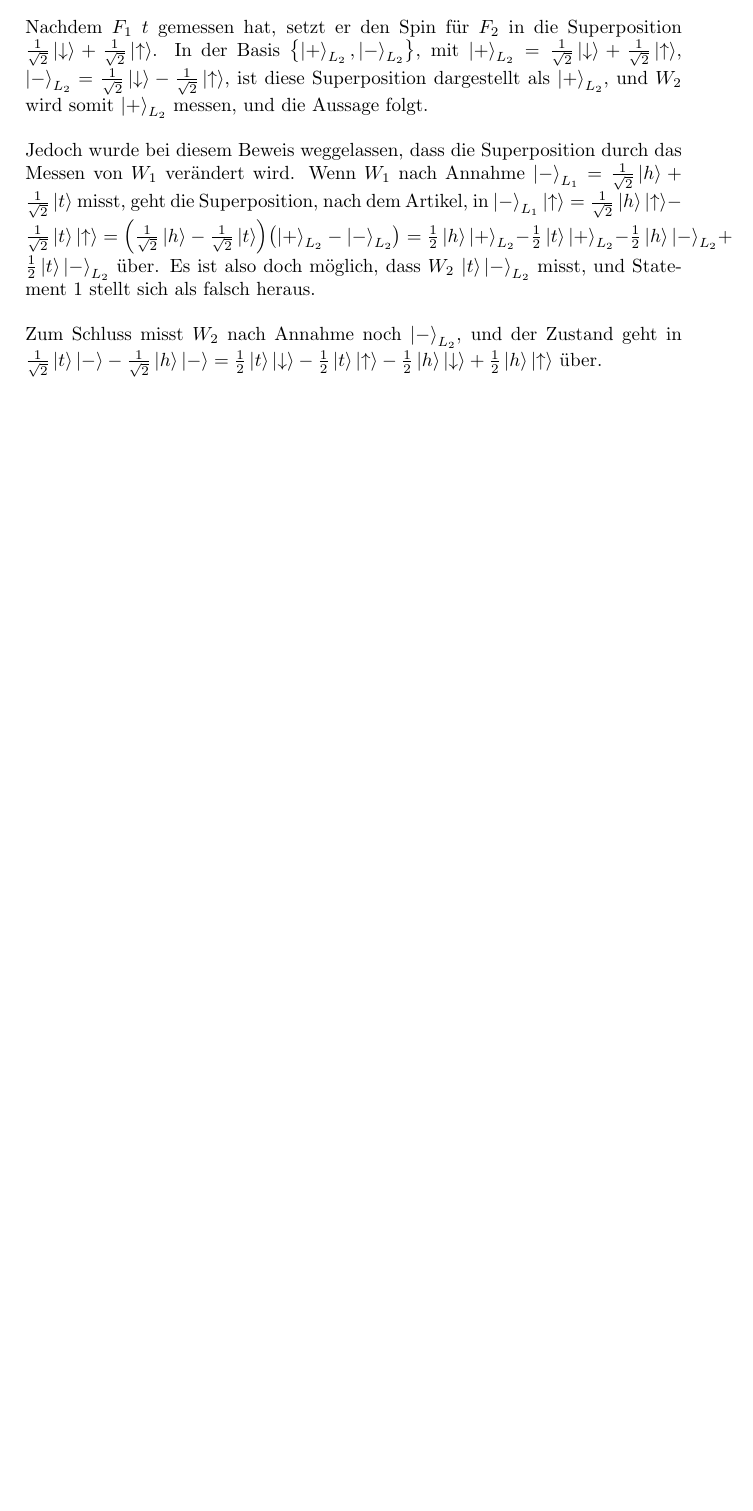
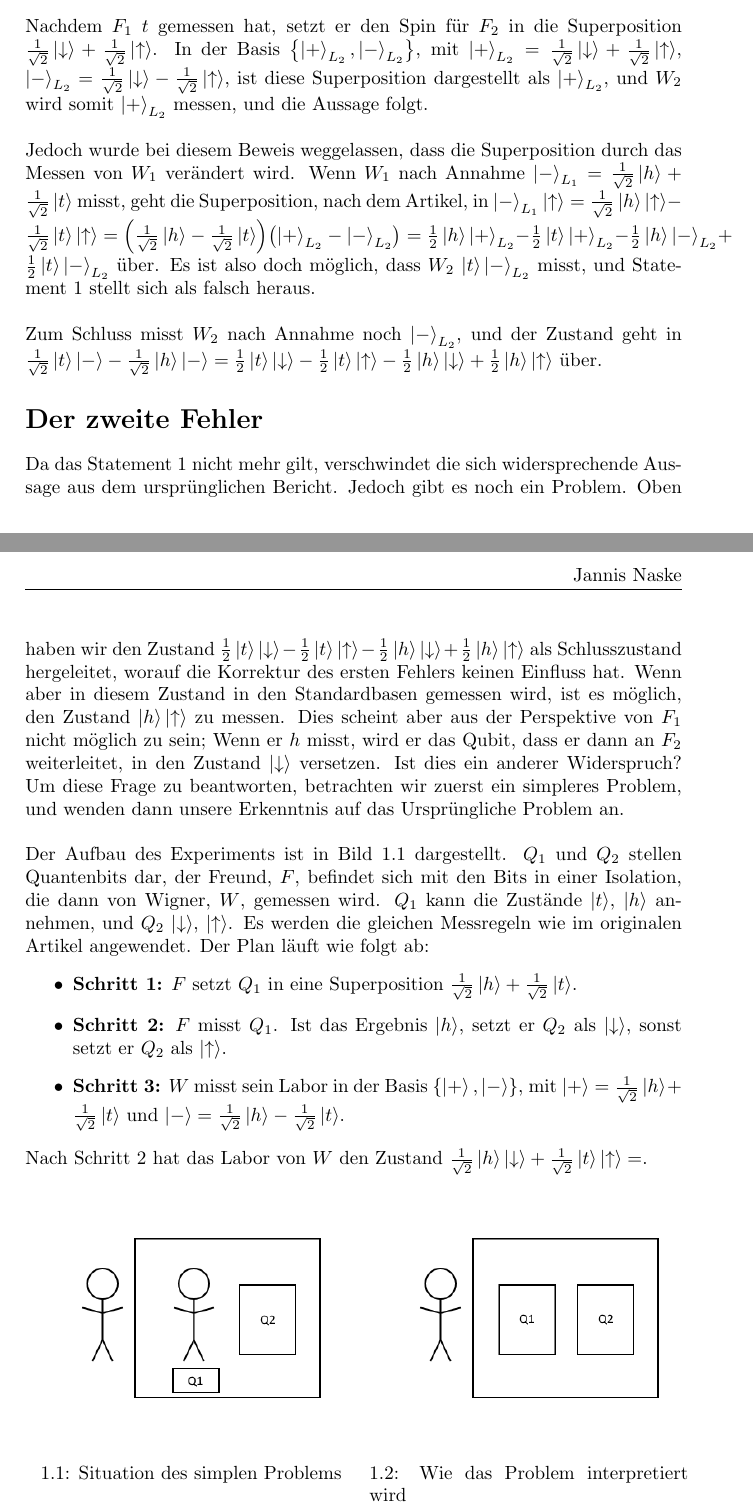
Before and after one commit to JannisN/ExtendedWignersFriend, a LaTeX document (extendedwignersfriend.tex): part of the page before the commit and two parts of pages 1 and 2 of 2 after it, the two joined at a grey line, cut so that both start at the same text, the shorter picture padded with empty space. Compiled offline with pdfLaTeX.

Commit message:
anfang zweiter fehler

```diff
--- a/extendedwignersfriend.tex
+++ b/extendedwignersfriend.tex
@@ -1,6 +1,13 @@
 \documentclass[a4paper]{article}
 \usepackage{fancyhdr}
 \usepackage{physics}
+\usepackage{graphicx}
+
+\usepackage{subcaption}
+\usepackage{floatrow}
+
+\graphicspath{ {img/} }
+
 \title{Meine Antwort zum erweiterten Wigner's Freund Gedankenexperiment}
 \author{Jannis Naske}
 
@@ -31,4 +38,25 @@ Wenn $W_1$ nach Annahme $\ket{-}_{L_1} = \frac{1}{\sqrt{2}}\ket{h} + \frac{1}{\s
 in $\ket{-}_{L_1}\ket{\uparrow} = \frac{1}{\sqrt{2}}\ket{h}\ket{\uparrow} - \frac{1}{\sqrt{2}}\ket{t}\ket{\uparrow} = \qty(\frac{1}{\sqrt{2}} \ket{h} - \frac{1}{\sqrt{2}} \ket{t})\qty(\ket{+}_{L_2} - \ket{-}_{L_2}) = \frac{1}{2}\ket{h}\ket{+}_{L_2} - \frac{1}{2}\ket{t}\ket{+}_{L_2} - \frac{1}{2}\ket{h}\ket{-}_{L_2} + \frac{1}{2}\ket{t}\ket{-}_{L_2}$ über. Es ist also doch möglich, dass $W_2$ $\ket{t}\ket{-}_{L_2}$ misst, und Statement 1 stellt sich als falsch heraus.\\\\
 Zum Schluss misst $W_2$ nach Annahme noch $\ket{-}_{L_2}$, und der Zustand geht in $\frac{1}{\sqrt{2}}\ket{t}\ket{-} - \frac{1}{\sqrt{2}}\ket{h}\ket{-} = \frac{1}{2}\ket{t}\ket{\downarrow} - \frac{1}{2}\ket{t}\ket{\uparrow} - \frac{1}{2}\ket{h}\ket{\downarrow} + \frac{1}{2}\ket{h}\ket{\uparrow}$ über.
 
+\section*{Der zweite Fehler}
+Da das Statement 1 nicht mehr gilt, verschwindet die sich widersprechende Aussage aus dem ursprünglichen Bericht. Jedoch gibt es noch ein Problem. Oben haben wir den Zustand $\frac{1}{2}\ket{t}\ket{\downarrow} - \frac{1}{2}\ket{t}\ket{\uparrow} - \frac{1}{2}\ket{h}\ket{\downarrow} + \frac{1}{2}\ket{h}\ket{\uparrow}$ als Schlusszustand hergeleitet, worauf die Korrektur des ersten Fehlers keinen Einfluss hat. Wenn aber in diesem Zustand in den Standardbasen gemessen wird, ist es möglich, den Zustand $\ket{h}\ket{\uparrow}$ zu messen. Dies scheint aber aus der Perspektive von $F_1$ nicht möglich zu sein; Wenn er $h$ misst, wird er das Qubit, dass er dann an $F_2$ weiterleitet, in den Zustand $\ket{\downarrow}$ versetzen. Ist dies ein anderer Widerspruch? Um diese Frage zu beantworten, betrachten wir zuerst ein simpleres Problem, und wenden dann unsere Erkenntnis auf das Ursprüngliche Problem an.\\\\
+Der Aufbau des Experiments ist in Bild 1.1 dargestellt. $Q_1$ und $Q_2$ stellen Quantenbits dar, der Freund, $F$, befindet sich mit den Bits in einer Isolation, die dann von Wigner, $W$, gemessen wird. $Q_1$ kann die Zustände $\ket{t}$, $\ket{h}$ annehmen, und $Q_2$ $\ket{\downarrow}$, $\ket{\uparrow}$. Es werden die gleichen Messregeln wie im originalen Artikel angewendet. Der Plan läuft wie folgt ab:
+\begin{itemize}
+	\item \textbf{Schritt 1:} $F$ setzt $Q_1$ in eine Superposition $\frac{1}{\sqrt{2}} \ket{h} + \frac{1}{\sqrt{2}} \ket{t}$.
+	\item \textbf{Schritt 2:} $F$ misst $Q_1$. Ist das Ergebnis $\ket{h}$, setzt er $Q_2$ als $\ket{\downarrow}$, sonst setzt er $Q_2$ als $\ket{\uparrow}$.
+	\item \textbf{Schritt 3:} $W$ misst sein Labor in der Basis $\qty{\ket{+}, \ket{-}}$, mit $\ket{+} = \frac{1}{\sqrt{2}} \ket{h} + \frac{1}{\sqrt{2}} \ket{t}$ und $\ket{-} = \frac{1}{\sqrt{2}} \ket{h} - \frac{1}{\sqrt{2}} \ket{t}$.
+\end{itemize}
+Nach Schritt 2 hat das Labor von $W$ den Zustand $\frac{1}{\sqrt{2}} \ket{h}\ket{\downarrow} + \frac{1}{\sqrt{2}} \ket{t}\ket{\uparrow} = $.
+
+\begin{figure}[!htb]
+\begin{floatrow}[2]\
+\ffigbox{\caption*{1.1: Situation des simplen Problems}}%
+{\includegraphics[width=0.5\textwidth]{a.png}}
+%
+%%%%%%
+\ffigbox{\caption*{1.2: Wie das Problem interpretiert wird}}%
+{\includegraphics[width=0.5\textwidth]{b.png}}
+\end{floatrow}
+\end{figure}
+
 \end{document}
```
Also changed, not shown: extendedwignersfriend.pdf.
